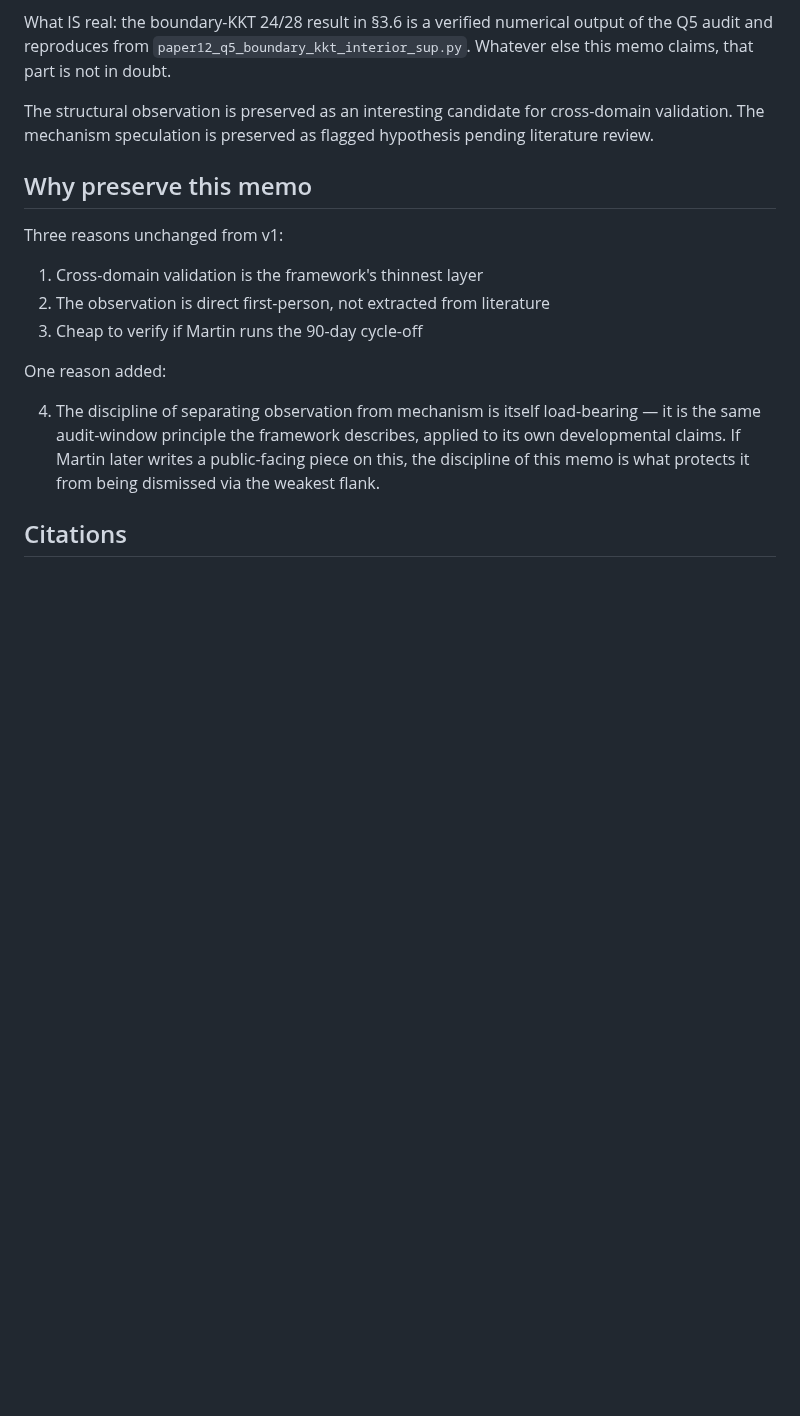
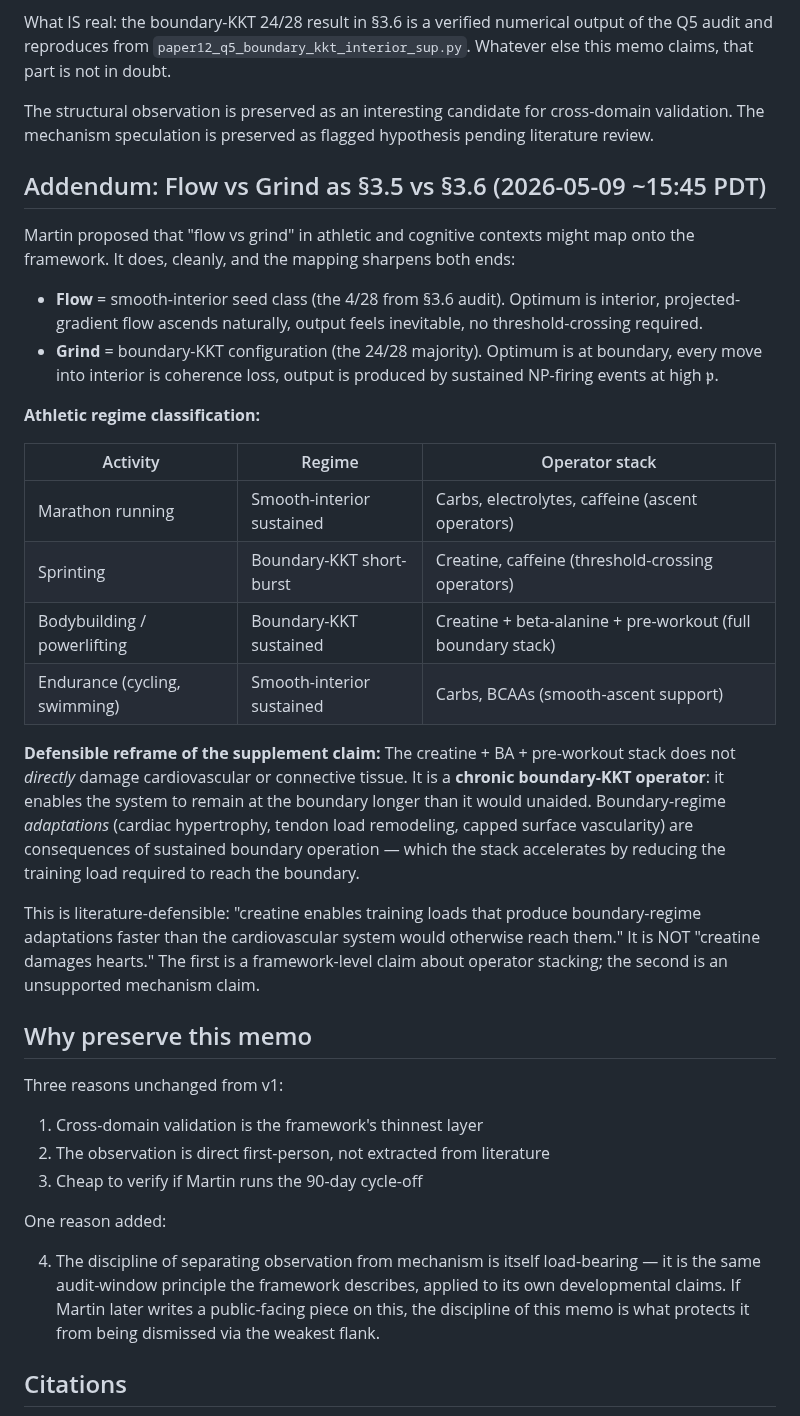
Before and after one commit to MartinLGraise/PCI-Framework, a Markdown page: outbox/syntheses/cross_domain_saturation_collapse.md, the part around the change. Drawn GitHub-style; blank space fills up the shorter version.

Commit message:
Saturation memo addendum: flow-vs-grind = §3.5 vs §3.6 (smooth-interior vs boundary-KKT)
Maps athletic regimes onto codex:
- Marathon/endurance = smooth-interior sustained (4/28 seed regime)
- Sprinting = boundary-KKT short-burst
- Bodybuilding/powerlifting = boundary-KKT sustained (24/28 boundary regime)

Reframes creatine+BA+pre-workout claim defensibly: chronic
boundary-KKT operator stack -> sustained boundary operation ->
boundary-regime adaptations. Observation/mechanism separation
maintained; cardiac/tendon/gut mechanism remains HYPOTHESIS.

```diff
--- a/outbox/syntheses/cross_domain_saturation_collapse.md
+++ b/outbox/syntheses/cross_domain_saturation_collapse.md
@@ -149,6 +149,45 @@ The structural observation is preserved as an interesting candidate
 for cross-domain validation. The mechanism speculation is preserved
 as flagged hypothesis pending literature review.
 
+## Addendum: Flow vs Grind as §3.5 vs §3.6 (2026-05-09 ~15:45 PDT)
+
+Martin proposed that "flow vs grind" in athletic and cognitive
+contexts might map onto the framework. It does, cleanly, and the
+mapping sharpens both ends:
+
+- **Flow** = smooth-interior seed class (the 4/28 from §3.6 audit).
+  Optimum is interior, projected-gradient flow ascends naturally,
+  output feels inevitable, no threshold-crossing required.
+- **Grind** = boundary-KKT configuration (the 24/28 majority).
+  Optimum is at boundary, every move into interior is coherence
+  loss, output is produced by sustained NP-firing events at high
+  $\mathfrak{p}$.
+
+**Athletic regime classification:**
+
+| Activity | Regime | Operator stack |
+|---|---|---|
+| Marathon running | Smooth-interior sustained | Carbs, electrolytes, caffeine (ascent operators) |
+| Sprinting | Boundary-KKT short-burst | Creatine, caffeine (threshold-crossing operators) |
+| Bodybuilding / powerlifting | Boundary-KKT sustained | Creatine + beta-alanine + pre-workout (full boundary stack) |
+| Endurance (cycling, swimming) | Smooth-interior sustained | Carbs, BCAAs (smooth-ascent support) |
+
+**Defensible reframe of the supplement claim:** The creatine + BA +
+pre-workout stack does not *directly* damage cardiovascular or
+connective tissue. It is a **chronic boundary-KKT operator**: it
+enables the system to remain at the boundary longer than it would
+unaided. Boundary-regime *adaptations* (cardiac hypertrophy, tendon
+load remodeling, capped surface vascularity) are consequences of
+sustained boundary operation — which the stack accelerates by
+reducing the training load required to reach the boundary.
+
+This is literature-defensible: "creatine enables training loads
+that produce boundary-regime adaptations faster than the
+cardiovascular system would otherwise reach them." It is NOT
+"creatine damages hearts." The first is a framework-level claim
+about operator stacking; the second is an unsupported mechanism
+claim.
+
 ## Why preserve this memo
 
 Three reasons unchanged from v1:
```
